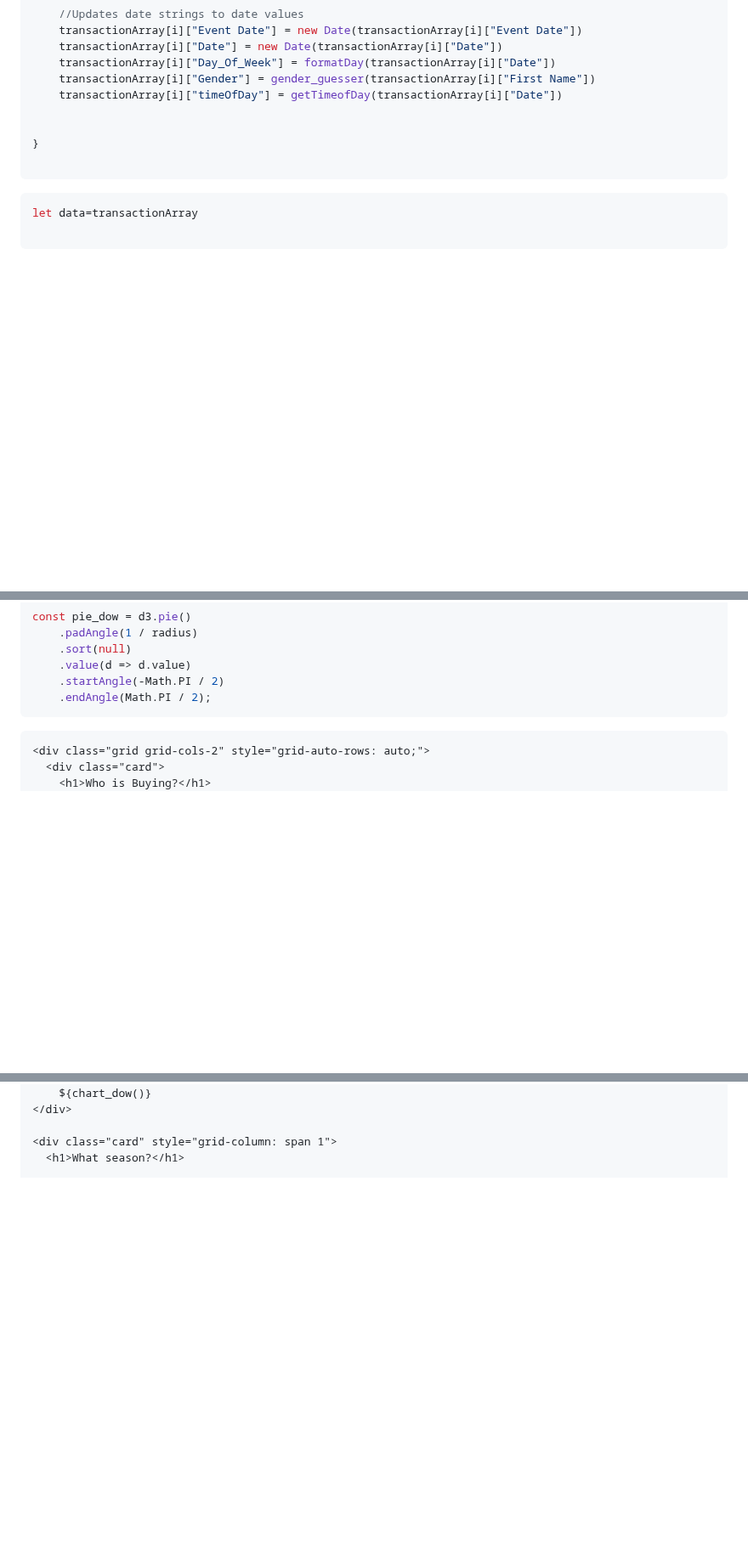
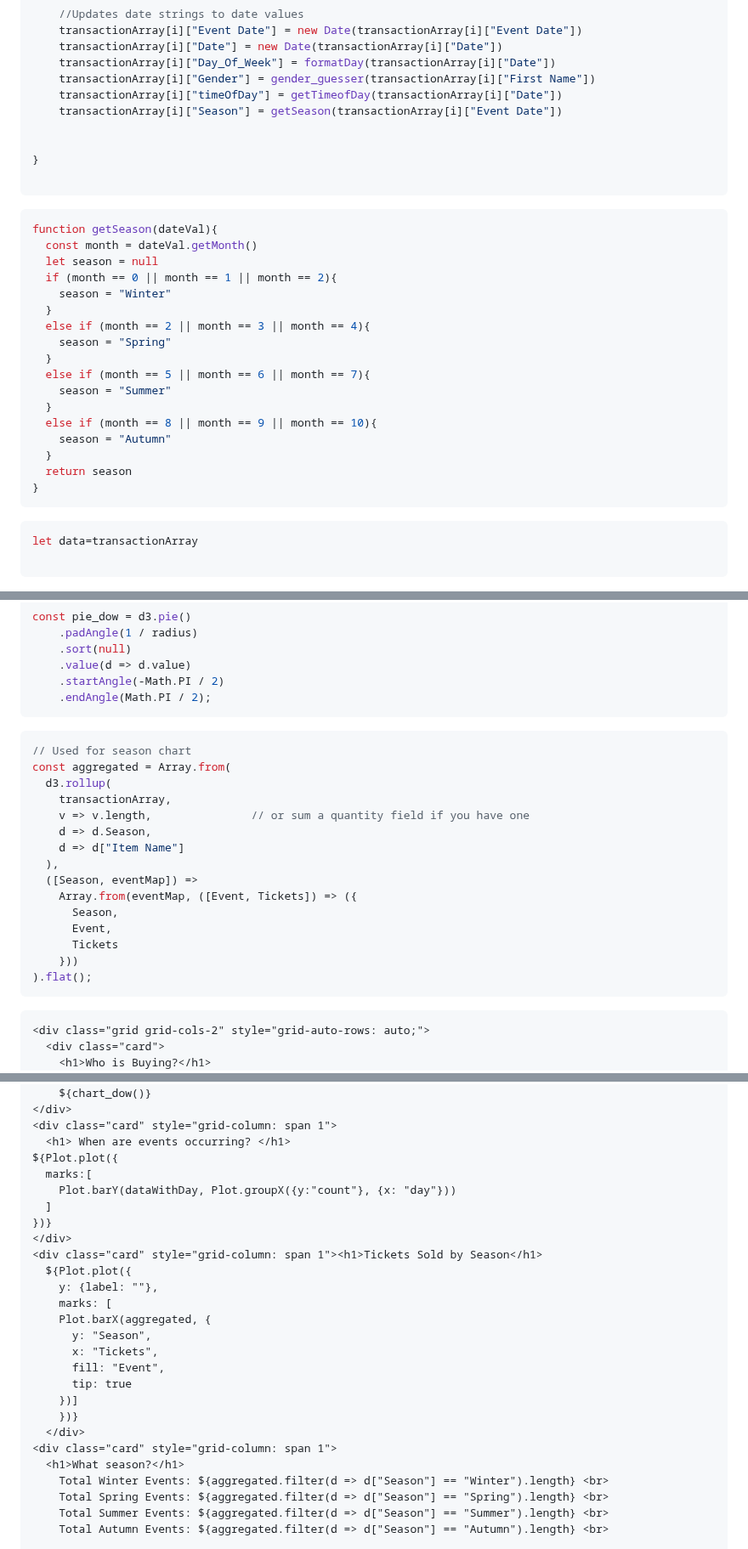
Before and after one commit to nudataviz/project-fall25-metln, a Markdown page: METLN/src/totalevents.md, 3 parts joined by grey strips. Shown at 85% size. Drawn GitHub-style; blank space fills up the shorter version.

Commit message:
Added additional graphs totalevents

````diff
--- a/METLN/src/totalevents.md
+++ b/METLN/src/totalevents.md
@@ -70,10 +70,31 @@ for (let i = 0; i < transactionArray.length; i++){
     transactionArray[i]["Day_Of_Week"] = formatDay(transactionArray[i]["Date"])
     transactionArray[i]["Gender"] = gender_guesser(transactionArray[i]["First Name"])
     transactionArray[i]["timeOfDay"] = getTimeofDay(transactionArray[i]["Date"])
+    transactionArray[i]["Season"] = getSeason(transactionArray[i]["Event Date"])
 
 
 }
 
+```
+
+```js
+function getSeason(dateVal){
+  const month = dateVal.getMonth()
+  let season = null
+  if (month == 0 || month == 1 || month == 2){
+    season = "Winter"
+  }
+  else if (month == 2 || month == 3 || month == 4){
+    season = "Spring"
+  }
+  else if (month == 5 || month == 6 || month == 7){
+    season = "Summer"
+  }
+  else if (month == 8 || month == 9 || month == 10){
+    season = "Autumn"
+  }
+  return season
+}
 ```
 
 ```js
@@ -283,6 +318,24 @@ const pie_dow = d3.pie()
     .startAngle(-Math.PI / 2)
     .endAngle(Math.PI / 2);
 ```
+
+```js
+// Used for season chart
+const aggregated = Array.from(
+  d3.rollup(
+    transactionArray,
+    v => v.length,               // or sum a quantity field if you have one
+    d => d.Season,
+    d => d["Item Name"]
+  ),
+  ([Season, eventMap]) =>
+    Array.from(eventMap, ([Event, Tickets]) => ({
+      Season,
+      Event,
+      Tickets
+    }))
+).flat();
+```
 ```html
 <div class="grid grid-cols-2" style="grid-auto-rows: auto;">
   <div class="card">
@@ -329,7 +382,30 @@ const pie_dow = d3.pie()
     <h1>What Day?</h1>
     ${chart_dow()}
 </div>
-
+<div class="card" style="grid-column: span 1">
+  <h1> When are events occurring? </h1>
+${Plot.plot({
+  marks:[
+    Plot.barY(dataWithDay, Plot.groupX({y:"count"}, {x: "day"}))
+  ]
+})}
+</div>
+<div class="card" style="grid-column: span 1"><h1>Tickets Sold by Season</h1>
+  ${Plot.plot({
+    y: {label: ""},
+    marks: [
+    Plot.barX(aggregated, {
+      y: "Season",
+      x: "Tickets",
+      fill: "Event",
+      tip: true
+    })]
+    })}
+  </div>
 <div class="card" style="grid-column: span 1">
   <h1>What season?</h1>
+    Total Winter Events: ${aggregated.filter(d => d["Season"] == "Winter").length} <br>
+    Total Spring Events: ${aggregated.filter(d => d["Season"] == "Spring").length} <br>
+    Total Summer Events: ${aggregated.filter(d => d["Season"] == "Summer").length} <br>
+    Total Autumn Events: ${aggregated.filter(d => d["Season"] == "Autumn").length} <br>
 
````
Also changed, not shown: other parts of METLN/src/totalevents.md (+16 -1 lines).
